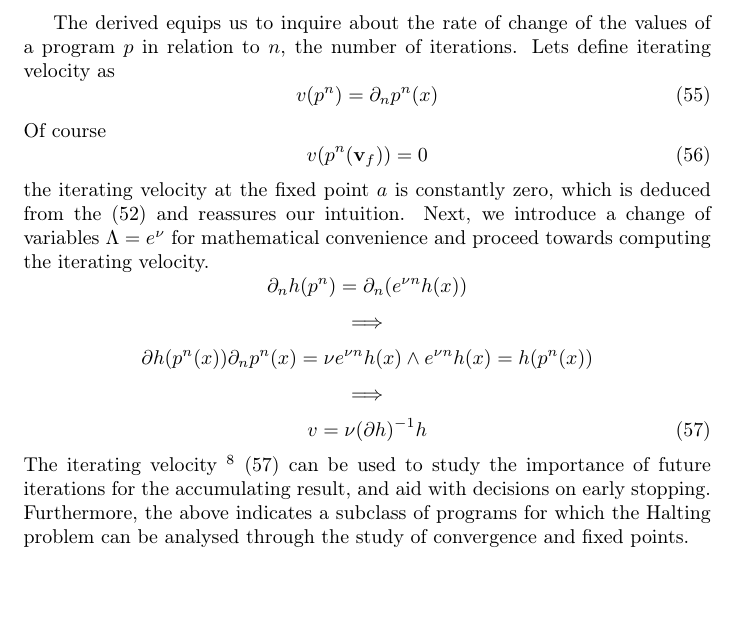
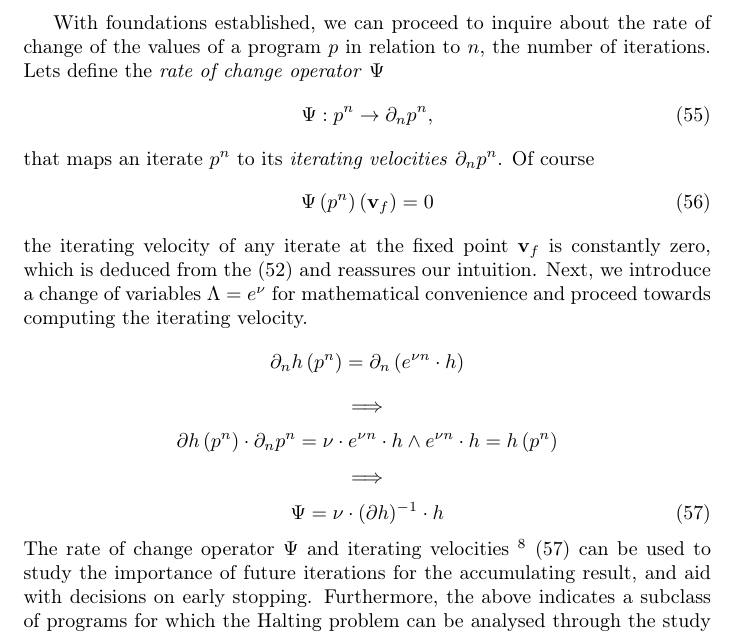
Before and after one commit to ZigaSajovic/Operational-Calculus-for-Differentiable-Programming, a LaTeX paper (latex/main.tex, which reads latex/Iterators.tex): part of page 16 of 19, cut so that both start at the same text, the shorter picture padded with empty space. Compiled offline with pdfLaTeX.

Commit message:
Iterators: rate of change operator

```diff
--- a/latex/Iterators.tex
+++ b/latex/Iterators.tex
@@ -24,23 +24,23 @@ that in the image of $h$, iterations of $p$ become multiplication with the eigen
 Note that we can express the eigen matrix $\Lambda$ by differentiating $\eqref{eq:kh}$ at the fixed point $\vv_f$,
 $$\D h\left(p\left(\vv_f\right)\right)\cdot\D p\left(\vv_f\right)=\Lambda\cdot\D h\left(\vv_f\right)\implies\D p\left(\vv_f\right)=\Lambda.$$
 
-The derived equips us to inquire about the rate of change of the values of a program $p$ in relation to $n$, the number of iterations. Lets define iterating velocity as
+With foundations established, we can proceed to inquire about the rate of change of the values of a program $p$ in relation to $n$, the number of iterations. Lets define the \emph{rate of change operator} $\Psi$
   \begin{equation}
-  v(p^n)=\D_np^n(x)
+    \Psi:p^n\to\D_np^n,
   \end{equation}
-Of course
+that maps an iterate $p^n$ to its \emph{iterating velocities} $\D_n p^n$. Of course
   \begin{equation}
-  v(p^n(\vv_f))=0
+  \Psi\left(p^n\right)\left(\vv_f\right)=0
   \end{equation}
-the iterating velocity at the fixed point $a$ is constantly zero, which is deduced from the $\eqref{eq:kh}$ and reassures our intuition. Next, we introduce a change of variables $\Lambda= e^\nu$ for mathematical convenience and proceed towards computing the iterating velocity.
-  $$\D_nh(p^n)=\D_n(e^{\nu n}h(x))$$
+the iterating velocity of any iterate at the fixed point $\vv_f$ is constantly zero, which is deduced from the $\eqref{eq:kh}$ and reassures our intuition. Next, we introduce a change of variables $\Lambda= e^\nu$ for mathematical convenience and proceed towards computing the iterating velocity.
+  $$\D_nh\left(p^n\right)=\D_n\left(e^{\nu n}\cdot h\right)$$
   $$\implies$$
-  $$\D h(p^n(x))\D_np^n(x)=\nu e^{\nu n}h(x) \land e^{\nu n}h(x)=h(p^n(x))$$
+  $$\D h\left(p^n\right)\cdot\D_np^n=\nu\cdot e^{\nu n}\cdot h \land e^{\nu n}\cdot h=h\left(p^n\right)$$
   $$\implies$$
   \begin{equation}\label{eq:iter_vel}
-  v=\nu(\D h)^{-1}h
+  \Psi=\nu\cdot(\D h)^{-1}\cdot h
   \end{equation}
-The iterating velocity
+The rate of change operator $\Psi$ and iterating velocities
 \footnote{Higher derivatives can be derived by induction.}
 \eqref{eq:iter_vel} can be used to study the importance of future iterations for the accumulating result, and aid with decisions on early stopping. Furthermore, the above indicates a subclass of programs for which the Halting problem can be analysed through the study of convergence and fixed points.
 
```
